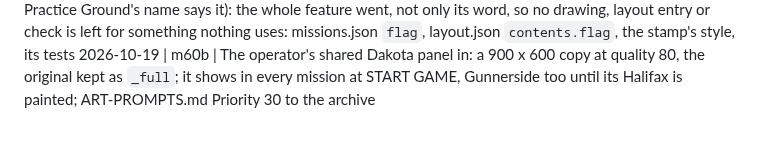
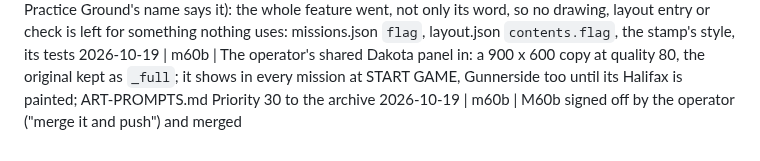
Before and after one commit to DavisPiero/burn-by-dawn, a Markdown page: DECISIONS.md, the part around the change. Drawn GitHub-style.

```diff
--- a/DECISIONS.md
+++ b/DECISIONS.md
@@ -149,3 +149,4 @@ Format: `YYYY-MM-DD | M<n> | decision — reason`
 2026-10-19 | m60b | The operator swapped two ratings (O59, O60): 30 is NOT A SHOT FIRED and the top, 35, LIKE GHOSTS; the lowest band HEARD FOR MILES
 2026-10-19 | m60b | START HERE taken off the contents page (the operator's: The Practice Ground's name says it): the whole feature went, not only its word, so no drawing, layout entry or check is left for something nothing uses: missions.json `flag`, layout.json `contents.flag`, the stamp's style, its tests
 2026-10-19 | m60b | The operator's shared Dakota panel in: a 900 x 600 copy at quality 80, the original kept as `_full`; it shows in every mission at START GAME, Gunnerside too until its Halifax is painted; ART-PROMPTS.md Priority 30 to the archive
+2026-10-19 | m60b | M60b signed off by the operator ("merge it and push") and merged
```
Also changed, not shown: MILESTONES.md (+1 -0 lines), STATE.md (+6 -7 lines).
